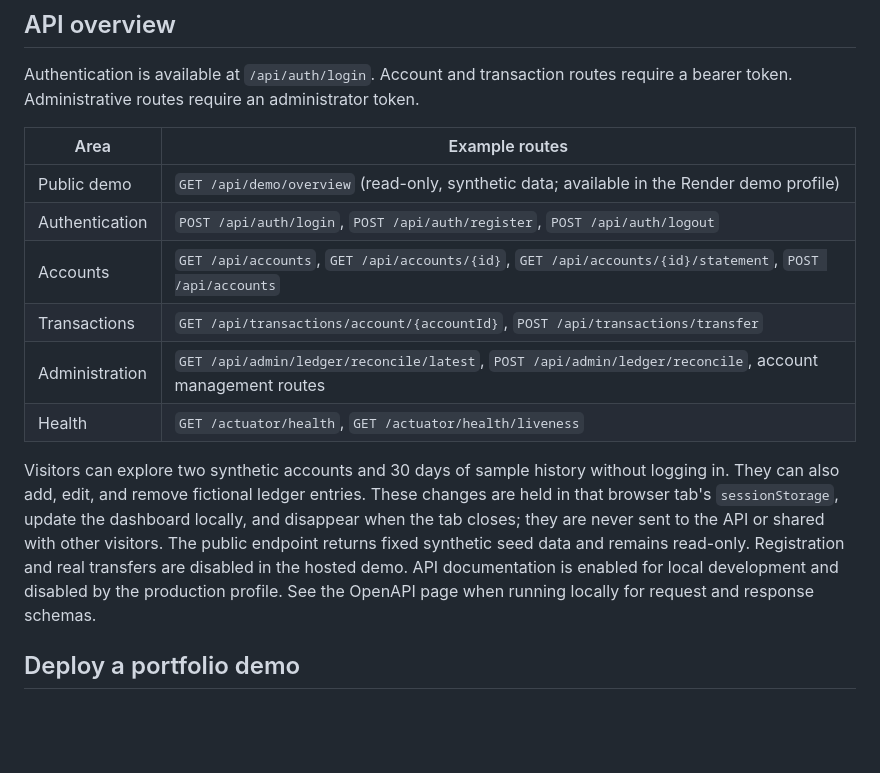
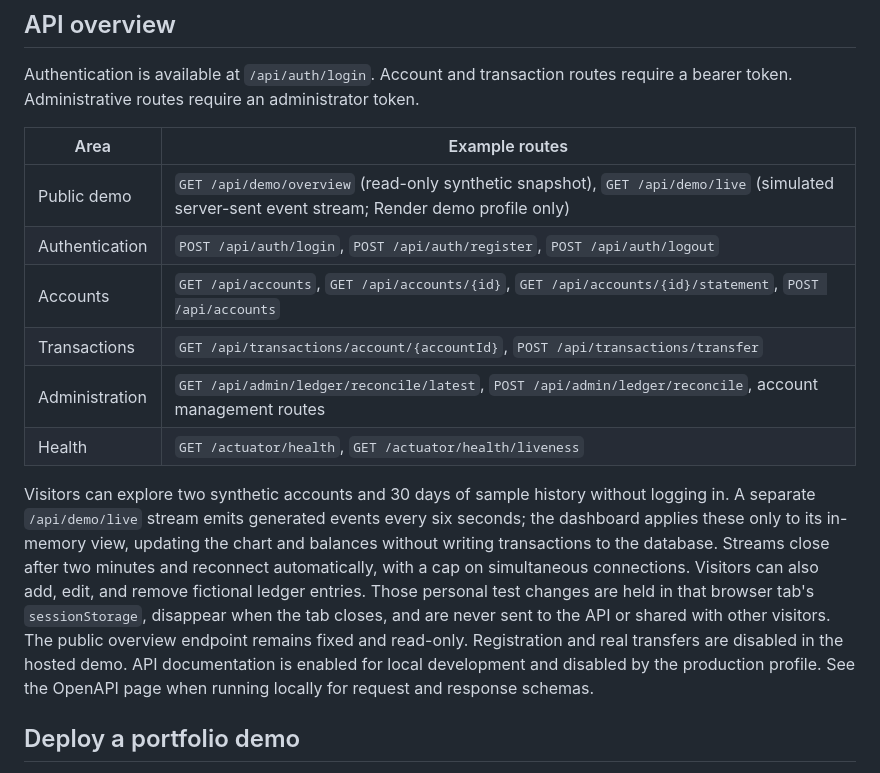
Before and after one commit to Priyadharsan-85/VaultStream, a Markdown page: README.md, the part around the change. GitHub-like rendering; blank space fills up the shorter version.

Commit message:
docs: describe simulated live activity stream

```diff
--- a/README.md
+++ b/README.md
@@ -123,14 +123,14 @@ Authentication is available at `/api/auth/login`. Account and transaction routes
 
 | Area | Example routes |
 |---|---|
-| Public demo | `GET /api/demo/overview` (read-only, synthetic data; available in the Render demo profile) |
+| Public demo | `GET /api/demo/overview` (read-only synthetic snapshot), `GET /api/demo/live` (simulated server-sent event stream; Render demo profile only) |
 | Authentication | `POST /api/auth/login`, `POST /api/auth/register`, `POST /api/auth/logout` |
 | Accounts | `GET /api/accounts`, `GET /api/accounts/{id}`, `GET /api/accounts/{id}/statement`, `POST /api/accounts` |
 | Transactions | `GET /api/transactions/account/{accountId}`, `POST /api/transactions/transfer` |
 | Administration | `GET /api/admin/ledger/reconcile/latest`, `POST /api/admin/ledger/reconcile`, account management routes |
 | Health | `GET /actuator/health`, `GET /actuator/health/liveness` |
 
-Visitors can explore two synthetic accounts and 30 days of sample history without logging in. They can also add, edit, and remove fictional ledger entries. These changes are held in that browser tab's `sessionStorage`, update the dashboard locally, and disappear when the tab closes; they are never sent to the API or shared with other visitors. The public endpoint returns fixed synthetic seed data and remains read-only. Registration and real transfers are disabled in the hosted demo. API documentation is enabled for local development and disabled by the production profile. See the OpenAPI page when running locally for request and response schemas.
+Visitors can explore two synthetic accounts and 30 days of sample history without logging in. A separate `/api/demo/live` stream emits generated events every six seconds; the dashboard applies these only to its in-memory view, updating the chart and balances without writing transactions to the database. Streams close after two minutes and reconnect automatically, with a cap on simultaneous connections. Visitors can also add, edit, and remove fictional ledger entries. Those personal test changes are held in that browser tab's `sessionStorage`, disappear when the tab closes, and are never sent to the API or shared with other visitors. The public overview endpoint remains fixed and read-only. Registration and real transfers are disabled in the hosted demo. API documentation is enabled for local development and disabled by the production profile. See the OpenAPI page when running locally for request and response schemas.
 
 ## Deploy a portfolio demo
 
```
